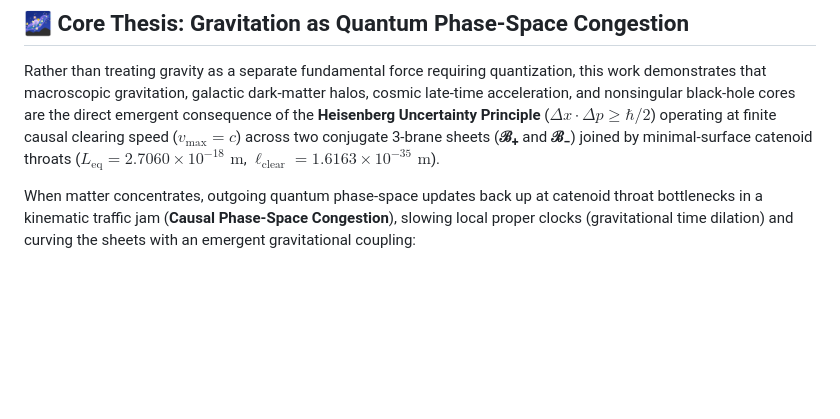
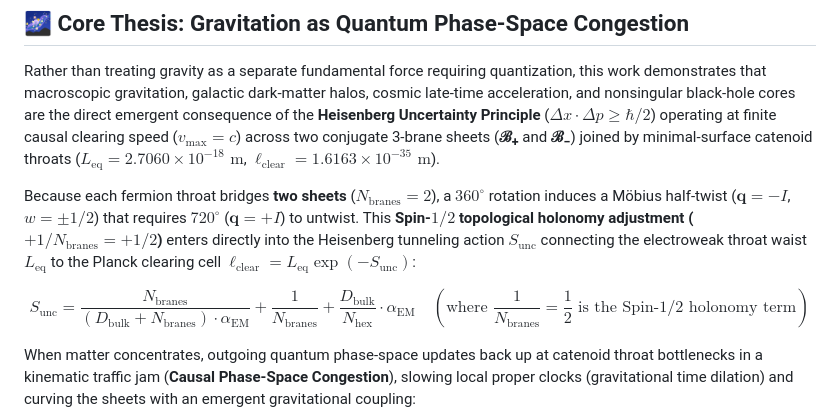
Before and after one commit to jasonbales1/paired-brane-catenoid-cosmology, a Markdown page: README.md, the part around the change. Drawn GitHub-style; blank space fills up the shorter version.

Commit message:
Enhance README with detailed thesis explanation
Expanded on the core thesis by detailing the implications of fermion throats and their connection to the Heisenberg tunneling action. Added equations related to gravitational coupling and time dilation.

```diff
--- a/README.md
+++ b/README.md
@@ -21,6 +21,12 @@
 ## 🌌 Core Thesis: Gravitation as Quantum Phase-Space Congestion
 
 Rather than treating gravity as a separate fundamental force requiring quantization, this work demonstrates that macroscopic gravitation, galactic dark-matter halos, cosmic late-time acceleration, and nonsingular black-hole cores are the direct emergent consequence of the **Heisenberg Uncertainty Principle** ($\Delta x \cdot \Delta p \ge \hbar/2$) operating at finite causal clearing speed ($v_{\mathrm{max}} = c$) across two conjugate 3-brane sheets (<b>ℬ<sub>+</sub></b> and <b>ℬ<sub>−</sub></b>) joined by minimal-surface catenoid throats ($L_{\mathrm{eq}} = 2.7060 \times 10^{-18}\text{ m}$, $\ell_{\mathrm{clear}} = 1.6163 \times 10^{-35}\text{ m}$).
+
+Because each fermion throat bridges **two sheets** ($N_{\mathrm{branes}} = 2$), a $360^\circ$ rotation induces a Möbius half-twist ($\mathbf{q} = -I$, $w = \pm 1/2$) that requires $720^\circ$ ($\mathbf{q} = +I$) to untwist. This **Spin-$1/2$ topological holonomy adjustment ($+1/N_{\mathrm{branes}} = +1/2$)** enters directly into the Heisenberg tunneling action $S_{\mathrm{unc}}$ connecting the electroweak throat waist $L_{\mathrm{eq}}$ to the Planck clearing cell $\ell_{\mathrm{clear}} = L_{\mathrm{eq}} \exp(-S_{\mathrm{unc}})$:
+
+$$
+S_{\mathrm{unc}} = \frac{N_{\mathrm{branes}}}{(D_{\mathrm{bulk}} + N_{\mathrm{branes}}) \cdot \alpha_{\mathrm{EM}}} + \frac{1}{N_{\mathrm{branes}}} + \frac{D_{\mathrm{bulk}}}{N_{\mathrm{hex}}} \cdot \alpha_{\mathrm{EM}} \quad \left(\text{where } \frac{1}{N_{\mathrm{branes}}} = \frac{1}{2}\text{ is the Spin-}1/2\text{ holonomy term}\right)
+$$
 
 When matter concentrates, outgoing quantum phase-space updates back up at catenoid throat bottlenecks in a kinematic traffic jam (**Causal Phase-Space Congestion**), slowing local proper clocks (gravitational time dilation) and curving the sheets with an emergent gravitational coupling:
 
```
